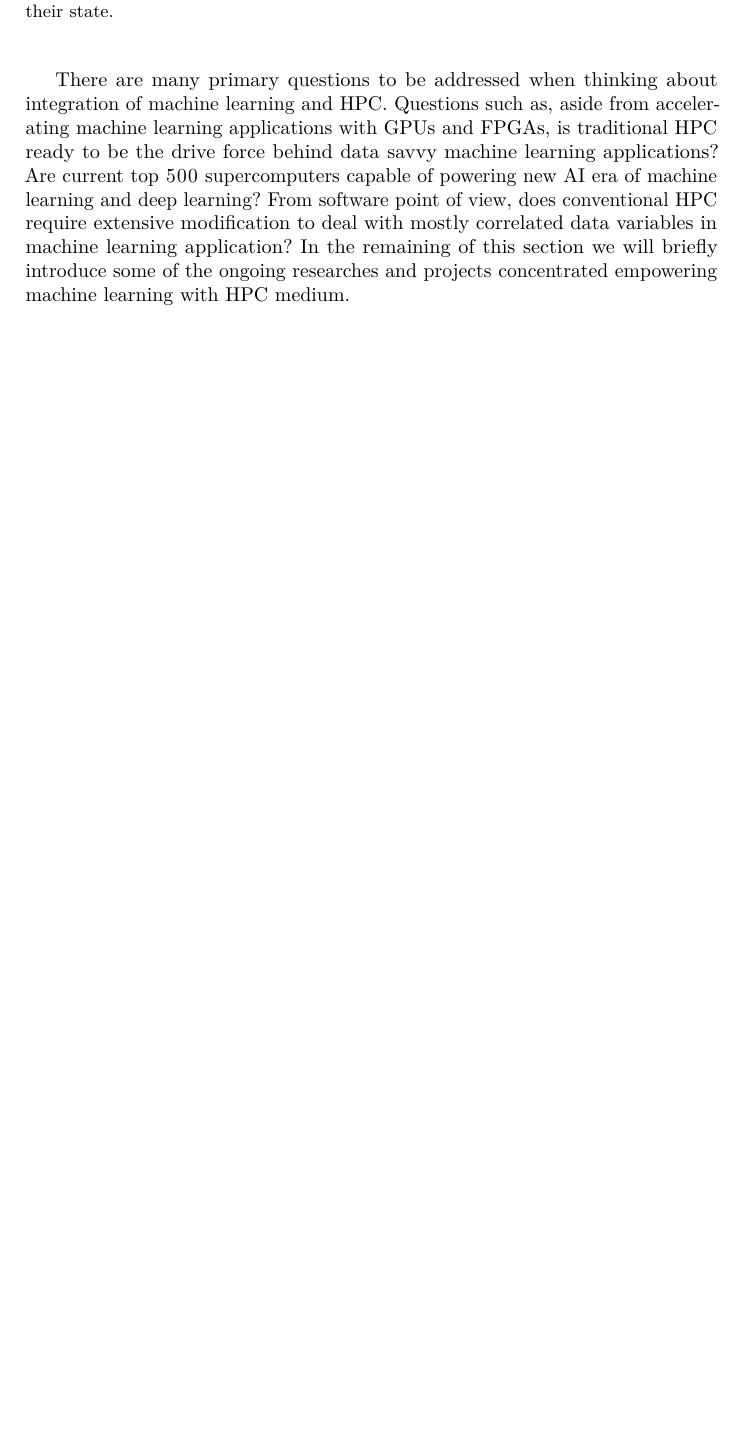
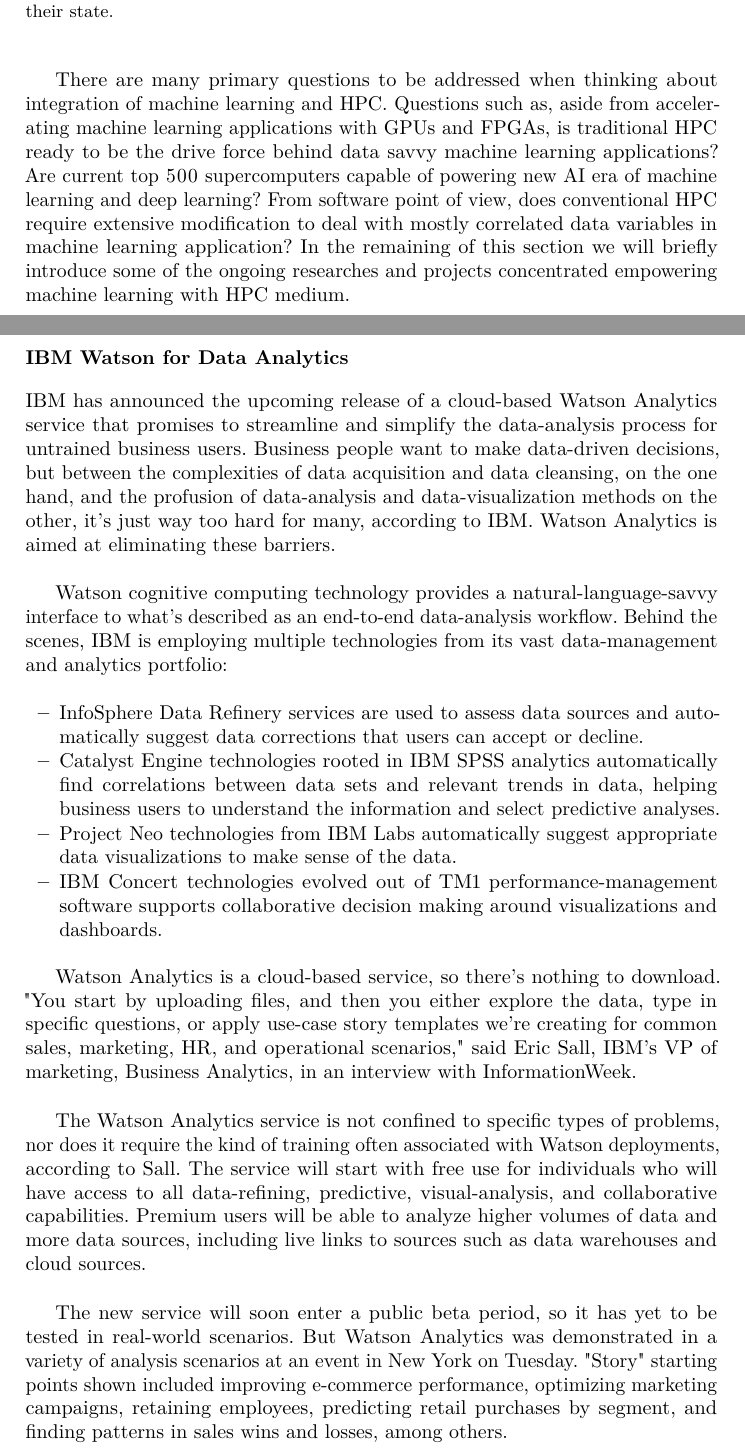
Before and after one commit to krunalpuri/HPC_Book, a LaTeX paper (Tex_Files/paper.tex): part of page 11 of 29 before the commit and two parts of pages 13 and 14 of 33 after it, the two joined at a grey line, cut so that both start at the same text, the shorter picture padded with empty space. Compiled offline with pdfLaTeX.

Commit message:
The commit with modified outline and IBM analytics added.

```diff
--- a/Tex_Files/paper.tex
+++ b/Tex_Files/paper.tex
@@ -3,6 +3,7 @@
 \usepackage[american]{babel}
 
 \usepackage{graphicx}
+\usepackage{lipsum}
 
 %extended enumerate, such as \begin{compactenum}
 \usepackage{paralist}
@@ -379,6 +395,25 @@
 
 There are many primary questions to be addressed when thinking about integration of machine learning and HPC. Questions such as, aside from accelerating machine learning applications with GPUs and FPGAs, is traditional HPC ready to be the drive force behind data savvy machine learning applications? Are current top 500 supercomputers capable of powering new AI era of machine learning and deep learning? From software point of view, does conventional HPC require extensive modification to deal with mostly correlated data variables in machine learning application?
 In the remaining of this section we will briefly introduce some of the ongoing researches and projects concentrated empowering machine learning with HPC medium.
+\newpage
+\subsection*{IBM Watson for Data Analytics} %NEEDS PARAPHRASING
+IBM has announced the upcoming release of a cloud-based Watson Analytics service that promises to streamline and simplify the data-analysis process for untrained business users. Business people want to make data-driven decisions, but between the complexities of data acquisition and data cleansing, on the one hand, and the profusion of data-analysis and data-visualization methods on the other, it's just way too hard for many, according to IBM. Watson Analytics is aimed at eliminating these barriers.\\
+
+Watson cognitive computing technology provides a natural-language-savvy interface to what's described as an end-to-end data-analysis workflow. Behind the scenes, IBM is employing multiple technologies from its vast data-management and analytics portfolio:
+
+\begin{itemize}
+	\item InfoSphere Data Refinery services are used to assess data sources and automatically suggest data corrections that users can accept or decline.
+	\item Catalyst Engine technologies rooted in IBM SPSS analytics automatically find correlations between data sets and relevant trends in data, helping business users to understand the information and select predictive analyses.
+	\item Project Neo technologies from IBM Labs automatically suggest appropriate data visualizations to make sense of the data.
+	\item IBM Concert technologies evolved out of TM1 performance-management software supports collaborative decision making around visualizations and dashboards.
+\end{itemize}
+
+Watson Analytics is a cloud-based service, so there's nothing to download. "You start by uploading files, and then you either explore the data, type in specific questions, or apply use-case story templates we're creating for common sales, marketing, HR, and operational scenarios," said Eric Sall, IBM's VP of marketing, Business Analytics, in an interview with InformationWeek.\\
+
+The Watson Analytics service is not confined to specific types of problems, nor does it require the kind of training often associated with Watson deployments, according to Sall. The service will start with free use for individuals who will have access to all data-refining, predictive, visual-analysis, and collaborative capabilities. Premium users will be able to analyze higher volumes of data and more data sources, including live links to sources such as data warehouses and cloud sources.\\
+
+The new service will soon enter a public beta period, so it has yet to be tested in real-world scenarios. But Watson Analytics was demonstrated in a variety of analysis scenarios at an event in New York on Tuesday. "Story" starting points shown included improving e-commerce performance, optimizing marketing campaigns, retaining employees, predicting retail purchases by segment, and finding patterns in sales wins and losses, among others.
+
 
 \subsection*{Project Adam: Building an Efficient and Scalable Deep Learning Training System \cite{chilimbi2014project}}
 In 2012 Google announced that they have trained an unsupervised image recognition neural network with 1 billion connections using 10 million training images, which can recognize cats from Youtube videos. Their training system consisted of a cluster of 1,000 computers with an aggregate of 16,000 cores \cite{le2013building}.\\
```
Also changed, not shown: Tex_Files/paper.pdf, Tex_Files/paper.tex (39 more changed lines), 3 other files.
